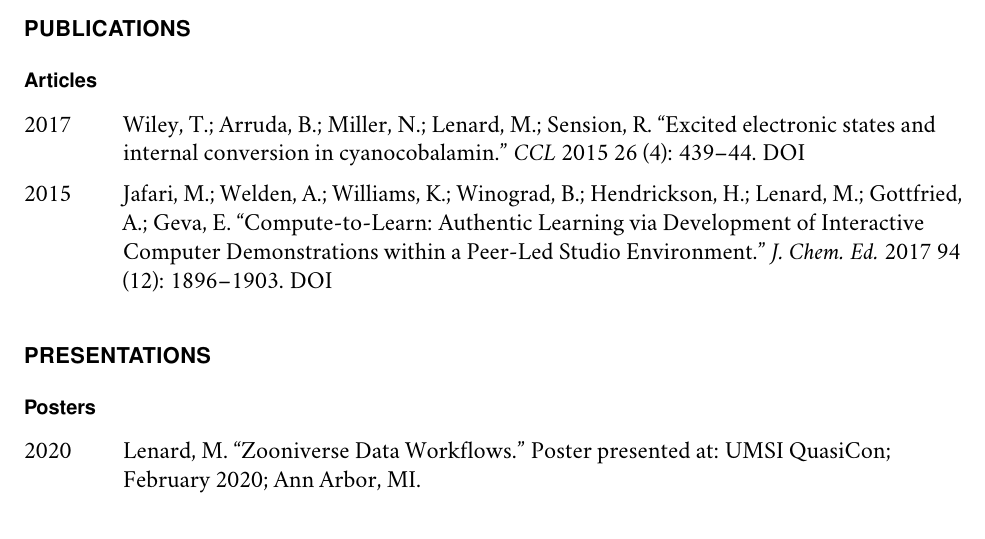
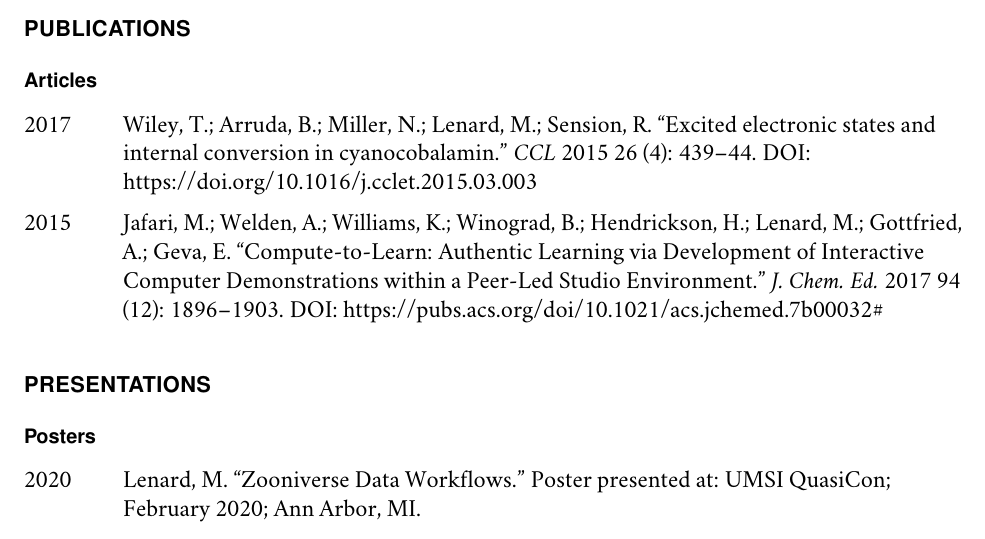
Before and after one commit to mclenard/CV, a LaTeX CV (mlenard_CV.tex): part of page 2 of 3, cut so that both start at the same text. Compiled offline with pdfLaTeX.

Commit message:
fixing dois

```diff
--- a/mlenard_CV.tex
+++ b/mlenard_CV.tex
@@ -199,9 +199,9 @@ Ypsilanti, MI, 48197
 
 \begin{tablist}
 
-        \item[2017] \tab Wiley, T.; Arruda, B.; Miller, N.; Lenard, M.; Sension, R. \enquote{Excited electronic states and internal conversion in cyanocobalamin.} \textit{CCL} 2015 26 (4): 439--44. \href{https://doi.org/10.1016/j.cclet.2015.03.003}{DOI}
+        \item[2017] \tab Wiley, T.; Arruda, B.; Miller, N.; Lenard, M.; Sension, R. \enquote{Excited electronic states and internal conversion in cyanocobalamin.} \textit{CCL} 2015 26 (4): 439--44. \href{https://doi.org/10.1016/j.cclet.2015.03.003}{DOI: https://doi.org/10.1016/j.cclet.2015.03.003}
 
-        \item[2015] \tab Jafari, M.; Welden, A.; Williams, K.; Winograd, B.; Hendrickson, H.; Lenard, M.; Gottfried, A.; Geva, E. \enquote{Compute-to-Learn: Authentic Learning via Development of Interactive Computer Demonstrations within a Peer-Led Studio Environment.} \textit{J. Chem. Ed.} 2017 94 (12): 1896--1903. \href{https://pubs.acs.org/doi/10.1021/acs.jchemed.7b00032\#}{DOI}
+        \item[2015] \tab Jafari, M.; Welden, A.; Williams, K.; Winograd, B.; Hendrickson, H.; Lenard, M.; Gottfried, A.; Geva, E. \enquote{Compute-to-Learn: Authentic Learning via Development of Interactive Computer Demonstrations within a Peer-Led Studio Environment.} \textit{J. Chem. Ed.} 2017 94 (12): 1896--1903. \href{https://pubs.acs.org/doi/10.1021/acs.jchemed.7b00032\#}{DOI: https://pubs.acs.org/doi/10.1021/acs.jchemed.7b00032\#}
 
 \end{tablist}
 
```
Also changed, not shown: mlenard_CV.pdf, 4 other files.
